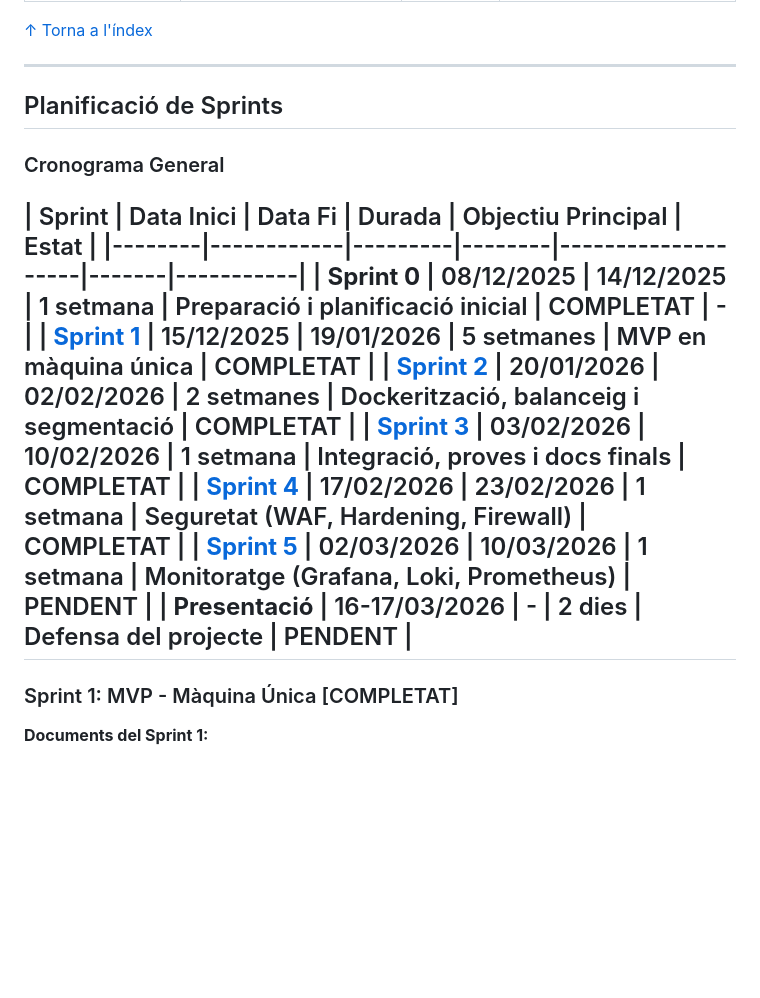
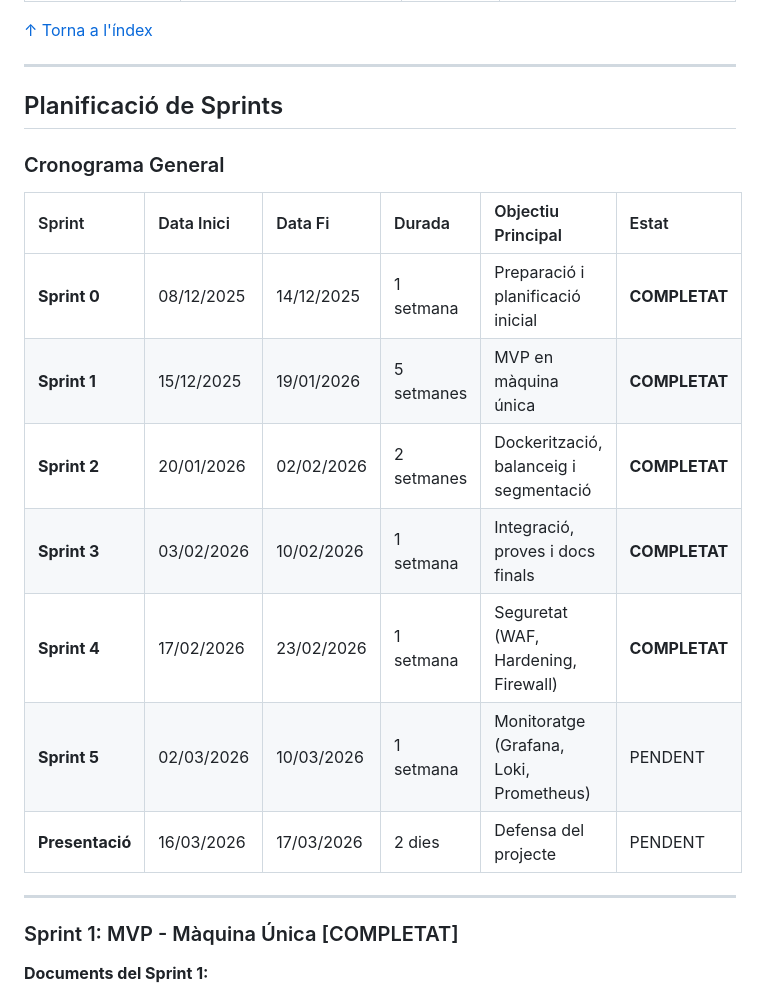
Before and after one commit to HamzaTayibiITB2425/extagram-project, a Markdown page: README.md, the part around the change. Drawn GitHub-style; blank space fills up the shorter version.

Commit message:
Revise sprint planning table in README.md
Updated the sprint planning table format for better readability.

```diff
--- a/README.md
+++ b/README.md
@@ -199,20 +199,20 @@ El sistema implementa una **segmentació de xarxa en 3 capes** per garantir que
 [↑ Torna a l'índex](#índex)
 
 ---
-
 ## Planificació de Sprints
 
 ### Cronograma General
 
 | Sprint | Data Inici | Data Fi | Durada | Objectiu Principal | Estat |
-|--------|------------|---------|--------|--------------------|-------|-----------|
-| **Sprint 0** | 08/12/2025 | 14/12/2025 | 1 setmana | Preparació i planificació inicial |  COMPLETAT | - |
-| **[Sprint 1](#sprint-1-mvp---màquina-única-completat)** | 15/12/2025 | 19/01/2026 | 5 setmanes | MVP en màquina única |  COMPLETAT |
-| **[Sprint 2](#sprint-2-dockerització-i-balanceig-completat)** | 20/01/2026 | 02/02/2026 | 2 setmanes | Dockerització, balanceig i segmentació |  COMPLETAT |
-| **[Sprint 3](#sprint-3-integració-i-proves-finals-completat)** | 03/02/2026 | 10/02/2026 | 1 setmana | Integració, proves i docs finals |  COMPLETAT |
-| **[Sprint 4](#sprint-4-seguretat-completat)** | 17/02/2026 | 23/02/2026 | 1 setmana | Seguretat (WAF, Hardening, Firewall) |  COMPLETAT |
-| **[Sprint 5](#sprint-5-monitoratge-pendent)** | 02/03/2026 | 10/03/2026 | 1 setmana | Monitoratge (Grafana, Loki, Prometheus) |  PENDENT |
-| **Presentació** | 16-17/03/2026 | - | 2 dies | Defensa del projecte |  PENDENT |
+| :--- | :--- | :--- | :--- | :--- | :--- |
+| **Sprint 0** | 08/12/2025 | 14/12/2025 | 1 setmana | Preparació i planificació inicial | **COMPLETAT** |
+| **Sprint 1** | 15/12/2025 | 19/01/2026 | 5 setmanes | MVP en màquina única | **COMPLETAT** |
+| **Sprint 2** | 20/01/2026 | 02/02/2026 | 2 setmanes | Dockerització, balanceig i segmentació | **COMPLETAT** |
+| **Sprint 3** | 03/02/2026 | 10/02/2026 | 1 setmana | Integració, proves i docs finals | **COMPLETAT** |
+| **Sprint 4** | 17/02/2026 | 23/02/2026 | 1 setmana | Seguretat (WAF, Hardening, Firewall) | **COMPLETAT** |
+| **Sprint 5** | 02/03/2026 | 10/03/2026 | 1 setmana | Monitoratge (Grafana, Loki, Prometheus) | PENDENT |
+| **Presentació** | 16/03/2026 | 17/03/2026 | 2 dies | Defensa del projecte | PENDENT |
+
 ---
 
 ### Sprint 1: MVP - Màquina Única [COMPLETAT]
```
